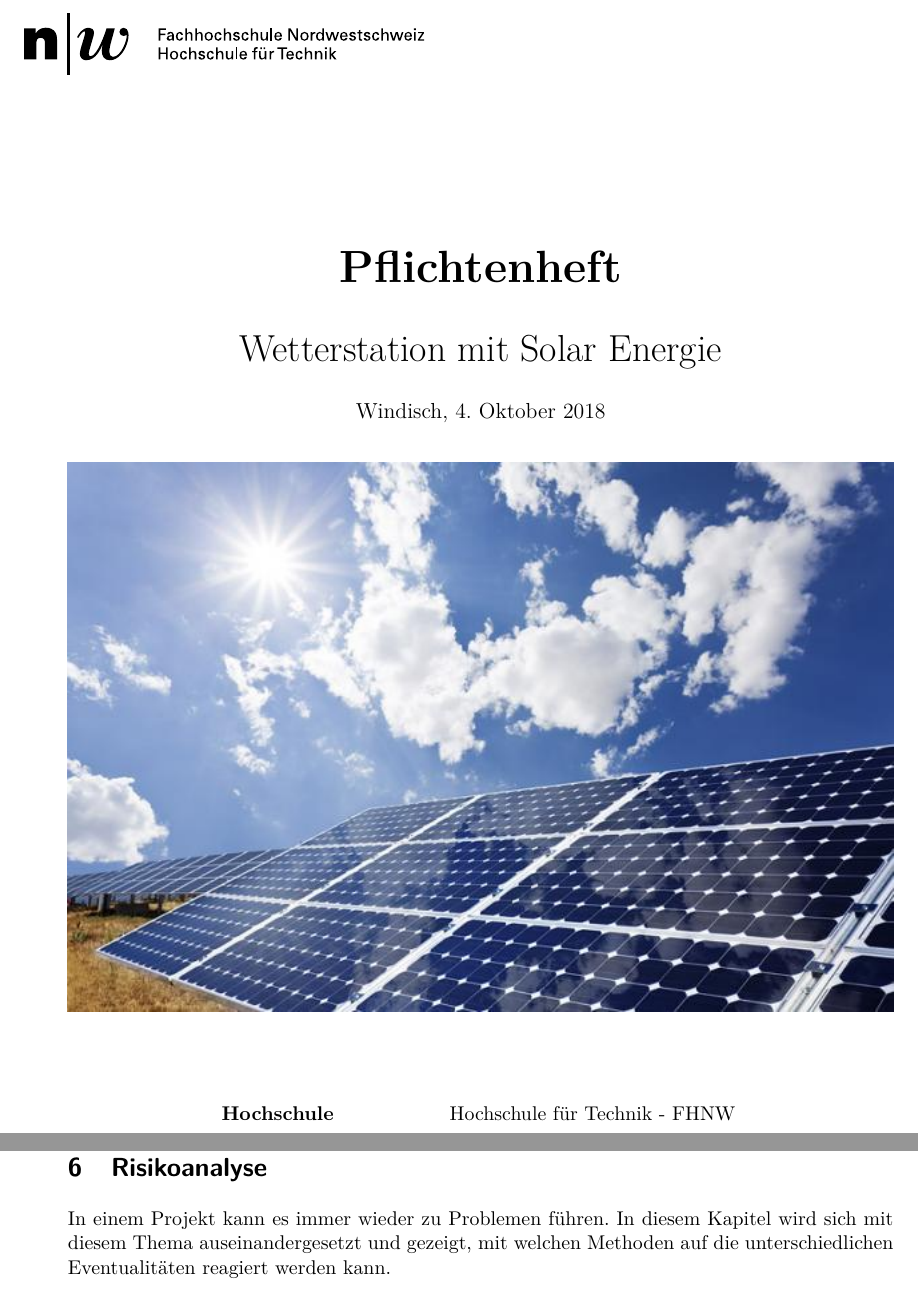
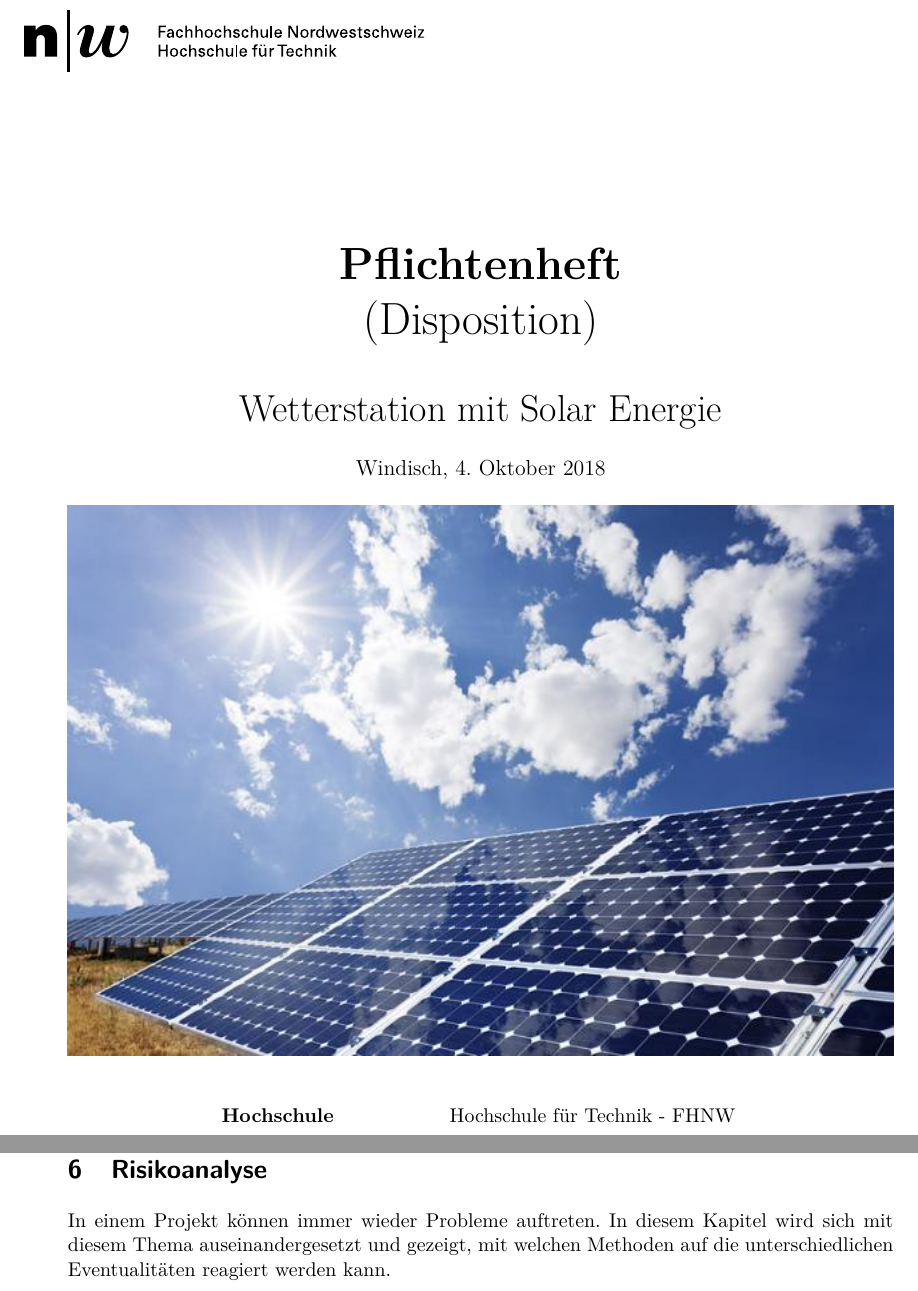
Before and after one commit to AndresMinder/Pflichtenheft, a LaTeX document (fhnw_ht_eit_latex_template.tex, which reads sections/organizational/Risikoanalyse.tex): two parts of pages 1 and 8 of 9, joined at a grey line, cut so that both start at the same text. Compiled offline with pdfLaTeX.

Commit message:
Anpassungen
04.10.2018

```diff
--- a/fhnw_ht_eit_latex_template.tex
+++ b/fhnw_ht_eit_latex_template.tex
@@ -2,7 +2,7 @@
                                         %{class} = fhnwreport, article,
                                         %          report, book, beamer, standalone
 \input{header}			                %loads all packages, definitions and settings
-\title{\Huge{\textbf{Pflichtenheft}}}          %Project Title
+\title{\Huge{\textbf{Pflichtenheft}}\\(Disposition)}          %Project Title
 \author{\huge{Wetterstation mit Solar Energie}}          %Document Type => Technical Report, ...
 \date{Windisch, \today}             %Place and Date
 
@@ -11,8 +11,8 @@
 %%---TITLEPAGE---------------------------------------------------------------------------
 \selectlanguage{ngerman}                %ngerman or english
 \maketitle
-
-\vspace*{-1cm}						    %compensates the space after the date line.
+%\vspace*{-1cm}
+\vspace*{-0.5cm}						    %compensates the space after the date line.
 \vfill
 \begin{figure}[H]
 \centering
--- a/sections/organizational/Risikoanalyse.tex
+++ b/sections/organizational/Risikoanalyse.tex
@@ -1,2 +1,2 @@
 \section{Risikoanalyse}
-In einem Projekt kann es immer wieder zu Problemen führen. In diesem Kapitel wird sich mit diesem Thema auseinandergesetzt und gezeigt, mit welchen Methoden auf die unterschiedlichen Eventualitäten reagiert werden kann.
+In einem Projekt können immer wieder Probleme auftreten. In diesem Kapitel wird sich mit diesem Thema auseinandergesetzt und gezeigt, mit welchen Methoden auf die unterschiedlichen Eventualitäten reagiert werden kann.\\
```
Also changed, not shown: fhnw_ht_eit_latex_template.pdf, graphics/prov_zeitplanung.pdf, 1 other file.
